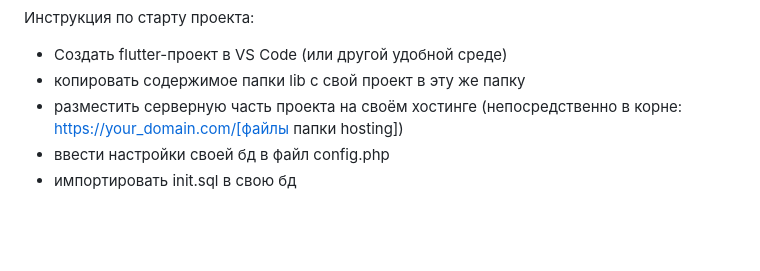
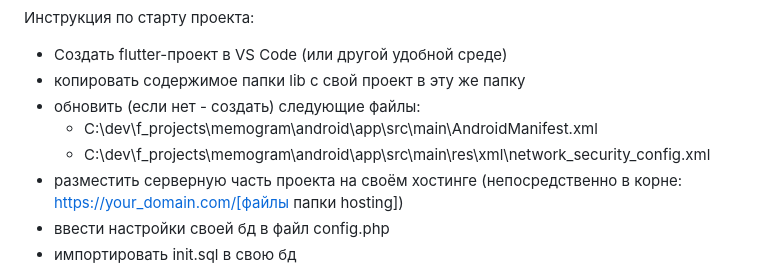
Before and after one commit to Listo4ek28/memogram, a Markdown page: README.md, the part around the change. Drawn GitHub-style; blank space fills up the shorter version.

```diff
--- a/README.md
+++ b/README.md
@@ -65,6 +65,9 @@ memogram/
 Инструкция по старту проекта:
 - Создать flutter-проект в VS Code (или другой удобной среде)
 - копировать содержимое папки lib с свой проект в эту же папку
+- обновить (если нет - создать) следующие файлы:
+  - C:\dev\f_projects\memogram\android\app\src\main\AndroidManifest.xml
+  - C:\dev\f_projects\memogram\android\app\src\main\res\xml\network_security_config.xml
 - разместить серверную часть проекта на своём хостинге (непосредственно в корне: https://your_domain.com/[файлы папки hosting])
 - ввести настройки своей бд в файл config.php
 - импортировать init.sql в свою бд
```
